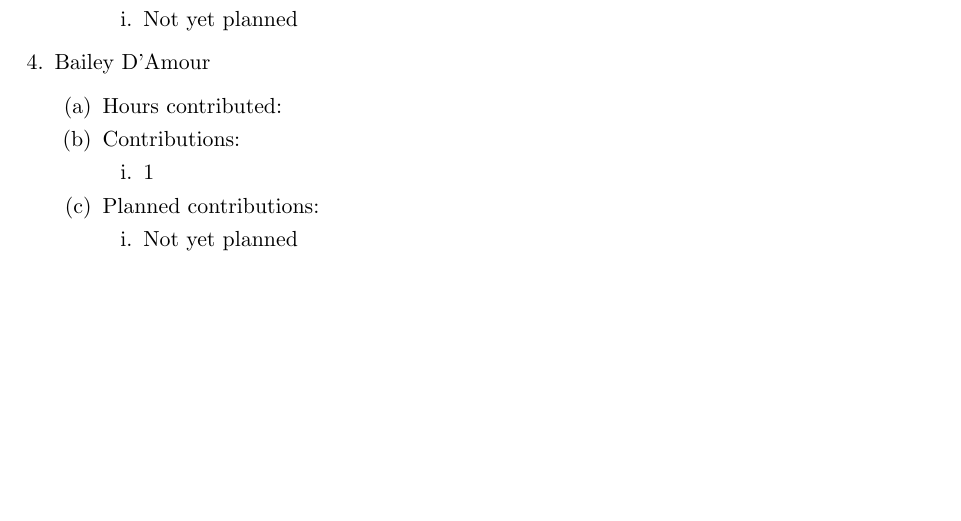
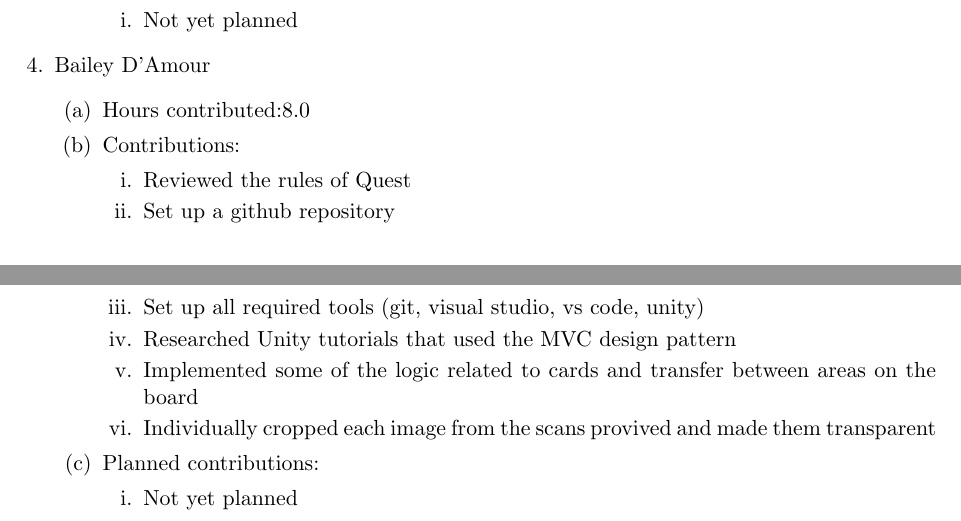
Before and after one commit to DamourYouKnow/Quest, a LaTeX document (Docs/TEAM57WK1.tex): part of the page before the commit and two parts of pages 1 and 2 of 2 after it, the two joined at a grey line, cut so that both start at the same text, the shorter picture padded with empty space. Compiled offline with pdfLaTeX.

Commit message:
added contributions

```diff
--- a/Docs/TEAM57WK1.tex
+++ b/Docs/TEAM57WK1.tex
@@ -54,10 +54,15 @@ Contributions:
 
 \item Bailey D'Amour
 \begin{enumerate}
-\item Hours contributed:
+\item Hours contributed:8.0
 \item Contributions:
 \begin{enumerate}
-\item 1
+\item Reviewed the rules of Quest
+\item Set up a github repository
+\item Set up all required tools (git, visual studio, vs code, unity)
+\item Researched Unity tutorials that used the MVC design pattern
+\item Implemented some of the logic related to cards and transfer between areas on the board
+\item Individually cropped each image from the scans provived and made them transparent
 \end{enumerate}
 \item Planned contributions:
 \begin{enumerate}
```
